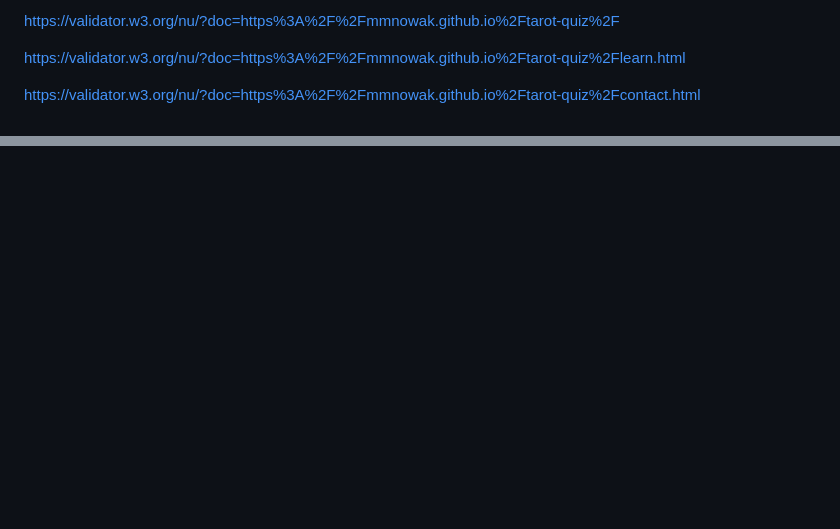
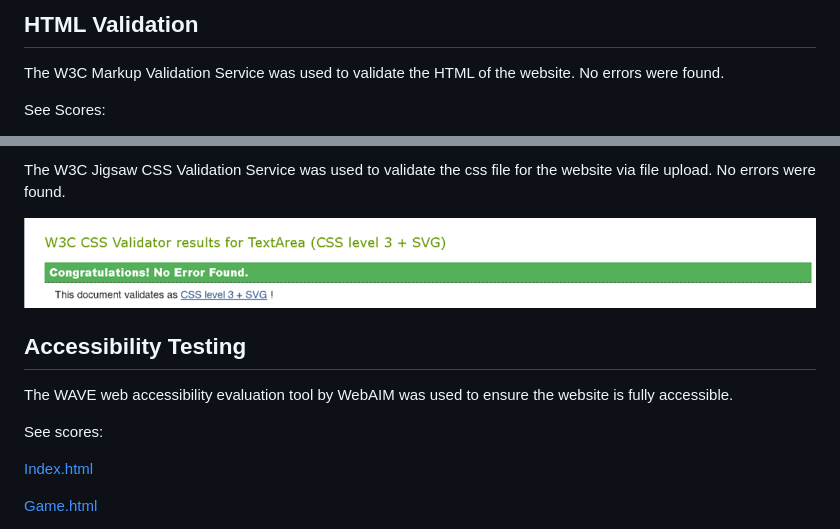
Before and after one commit to mmnowak/tarot-quiz, a Markdown page: testing.md, 2 parts joined by grey strips. Rendered like a GitHub page; pictures changed too: documentation/testing/cssvalid.png (added); blank space fills up the shorter version.

```diff
--- a/testing.md
+++ b/testing.md
@@ -1,6 +1,6 @@
-https://validator.w3.org/nu/?doc=https%3A%2F%2Fmmnowak.github.io%2Ftarot-quiz%2F
+## HTML Validation
 
-https://validator.w3.org/nu/?doc=https%3A%2F%2Fmmnowak.github.io%2Ftarot-quiz%2Flearn.html
+The W3C Markup Validation Service was used to validate the HTML of the website. No errors were found.
 
-https://validator.w3.org/nu/?doc=https%3A%2F%2Fmmnowak.github.io%2Ftarot-quiz%2Fcontact.html
+See Scores:
 
@@ -7,0 +21,14 @@ https://validator.w3.org/nu/?doc=https%3A%2F%2Fmmnowak.github.io%2Ftarot-quiz%2F
+The W3C Jigsaw CSS Validation Service was used to validate the css file for the website via file upload. No errors were found.
+
+![Css Validation score showing no errors](documentation/testing/cssvalid.png)
+
+## Accessibility Testing
+
+The WAVE web accessibility evaluation tool by WebAIM was used to ensure the website is fully accessible.
+
+See scores:
+
+[Index.html](https://wave.webaim.org/report#/https://mmnowak.github.io/tarot-quiz/index.html)
+
+[Game.html](https://wave.webaim.org/report#/https://mmnowak.github.io/tarot-quiz/game.html)
+
```
Also changed, not shown: other parts of testing.md (+19 -1 lines), README.md (+26 -0 lines), documentation/readme/amiresponsive.png (added), documentation/readme/font.png (added), documentation/readme/palette.png (added), documentation/readme/smallbackground.jpg (added), 2 other files.
